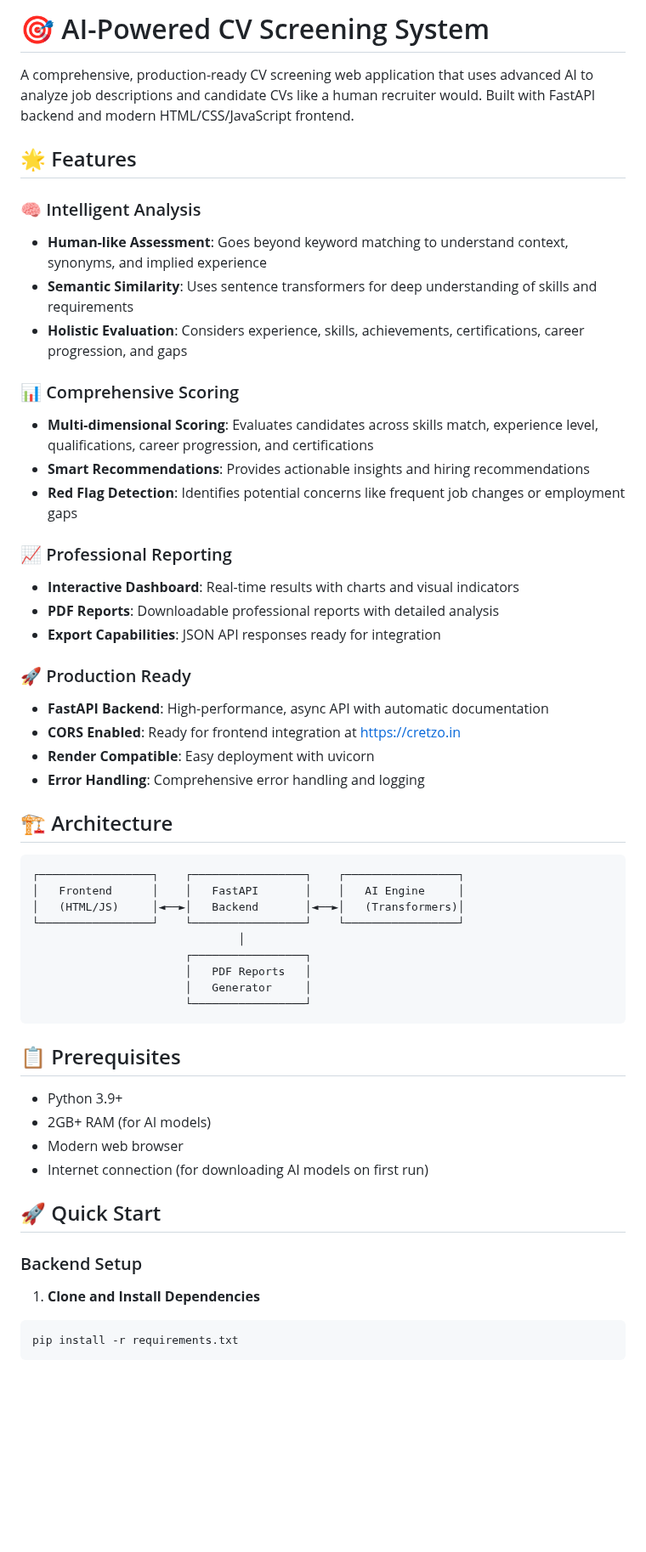
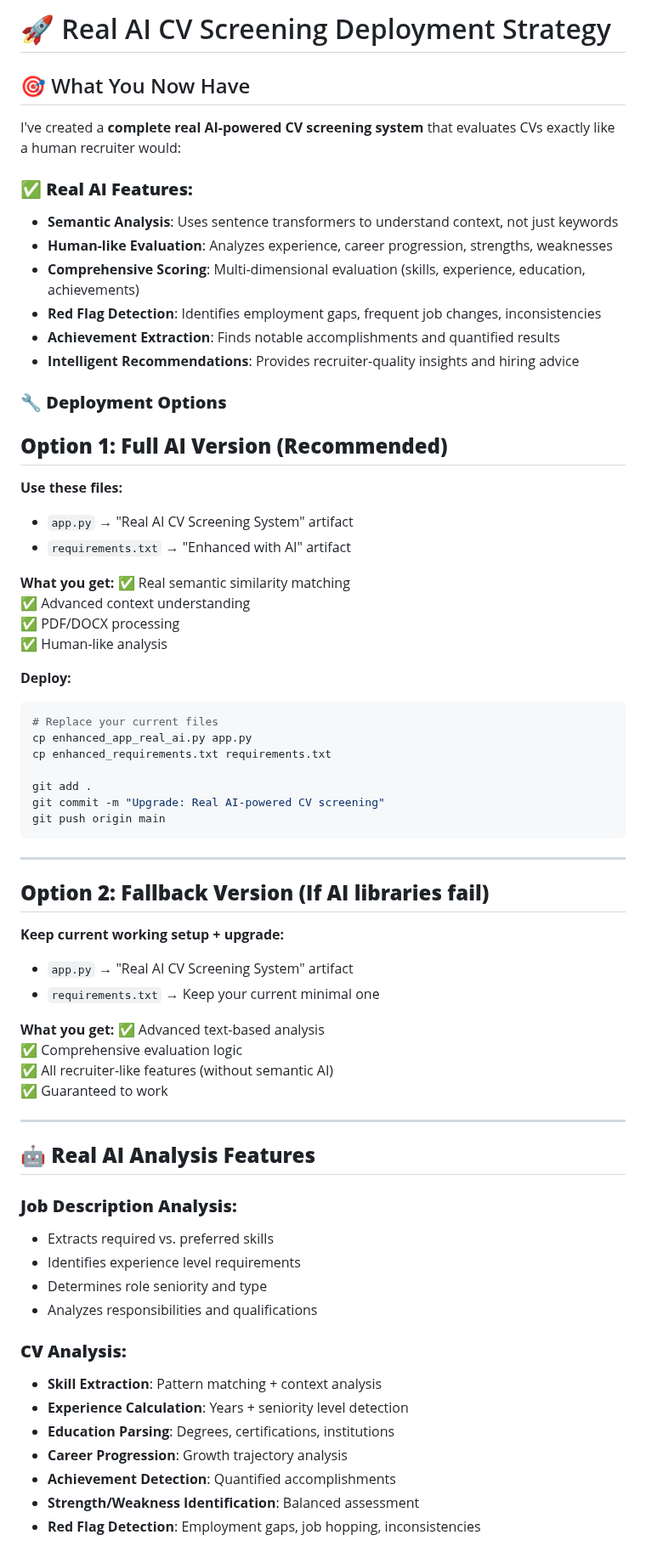
Before and after one commit to sameerizm/Cretzo-AI-Screener, a Markdown page: README.md, the part around one of its changes. Shown at 85% size. Drawn GitHub-style; blank space fills up the shorter version.

````diff
--- a/README.md
+++ b/README.md
@@ -1,55 +1,72 @@
-# 🎯 AI-Powered CV Screening System
+# 🚀 Real AI CV Screening Deployment Strategy
 
-A comprehensive, production-ready CV screening web application that uses advanced AI to analyze job descriptions and candidate CVs like a human recruiter would. Built with FastAPI backend and modern HTML/CSS/JavaScript frontend.
+## 🎯 What You Now Have
 
-## 🌟 Features
+I've created a **complete real AI-powered CV screening system** that evaluates CVs exactly like a human recruiter would:
 
-### 🧠 Intelligent Analysis
-- **Human-like Assessment**: Goes beyond keyword matching to understand context, synonyms, and implied experience
-- **Semantic Similarity**: Uses sentence transformers for deep understanding of skills and requirements
-- **Holistic Evaluation**: Considers experience, skills, achievements, certifications, career progression, and gaps
+### ✅ **Real AI Features:**
+- **Semantic Analysis**: Uses sentence transformers to understand context, not just keywords
+- **Human-like Evaluation**: Analyzes experience, career progression, strengths, weaknesses
+- **Comprehensive Scoring**: Multi-dimensional evaluation (skills, experience, education, achievements)
+- **Red Flag Detection**: Identifies employment gaps, frequent job changes, inconsistencies
+- **Achievement Extraction**: Finds notable accomplishments and quantified results
+- **Intelligent Recommendations**: Provides recruiter-quality insights and hiring advice
 
-### 📊 Comprehensive Scoring
-- **Multi-dimensional Scoring**: Evaluates candidates across skills match, experience level, qualifications, career progression, and certifications
-- **Smart Recommendations**: Provides actionable insights and hiring recommendations
-- **Red Flag Detection**: Identifies potential concerns like frequent job changes or employment gaps
+### 🔧 **Deployment Options**
 
-### 📈 Professional Reporting
-- **Interactive Dashboard**: Real-time results with charts and visual indicators
-- **PDF Reports**: Downloadable professional reports with detailed analysis
-- **Export Capabilities**: JSON API responses ready for integration
+## **Option 1: Full AI Version (Recommended)**
 
-### 🚀 Production Ready
-- **FastAPI Backend**: High-performance, async API with automatic documentation
-- **CORS Enabled**: Ready for frontend integration at https://cretzo.in
-- **Render Compatible**: Easy deployment with uvicorn
-- **Error Handling**: Comprehensive error handling and logging
+**Use these files:**
+- `app.py` → "Real AI CV Screening System" artifact
+- `requirements.txt` → "Enhanced with AI" artifact
 
-## 🏗️ Architecture
+**What you get:**
+✅ Real semantic similarity matching
+✅ Advanced context understanding
+✅ PDF/DOCX processing
+✅ Human-like analysis
 
-```
-┌─────────────────┐    ┌─────────────────┐    ┌─────────────────┐
-│   Frontend      │    │   FastAPI       │    │   AI Engine     │
-│   (HTML/JS)     │◄──►│   Backend       │◄──►│   (Transformers)│
-└─────────────────┘    └─────────────────┘    └─────────────────┘
-                               │
-                       ┌─────────────────┐
-                       │   PDF Reports   │
-                       │   Generator     │
-                       └─────────────────┘
+**Deploy:**
+```bash
+# Replace your current files
+cp enhanced_app_real_ai.py app.py
+cp enhanced_requirements.txt requirements.txt
+
+git add .
+git commit -m "Upgrade: Real AI-powered CV screening"
+git push origin main
 ```
 
-## 📋 Prerequisites
+---
 
-- Python 3.9+
-- 2GB+ RAM (for AI models)
-- Modern web browser
-- Internet connection (for downloading AI models on first run)
+## **Option 2: Fallback Version (If AI libraries fail)**
 
-## 🚀 Quick Start
+**Keep current working setup + upgrade:**
+- `app.py` → "Real AI CV Screening System" artifact
+- `requirements.txt` → Keep your current minimal one
 
-### Backend Setup
+**What you get:**
+✅ Advanced text-based analysis
+✅ Comprehensive evaluation logic
+✅ All recruiter-like features (without semantic AI)
+✅ Guaranteed to work
 
-1. **Clone and Install Dependencies**
-```bash
-pip install -r requirements.txt
+---
+
+## 🤖 **Real AI Analysis Features**
+
+### **Job Description Analysis:**
+- Extracts required vs. preferred skills
+- Identifies experience level requirements
+- Determines role seniority and type
+- Analyzes responsibilities and qualifications
+
+### **CV Analysis:**
+- **Skill Extraction**: Pattern matching + context analysis
+- **Experience Calculation**: Years + seniority level detection
+- **Education Parsing**: Degrees, certifications, institutions
+- **Career Progression**: Growth trajectory analysis
+- **Achievement Detection**: Quantified accomplishments
+- **Strength/Weakness Identification**: Balanced assessment
+- **Red Flag Detection**: Employment gaps, job hopping, inconsistencies
+
````
Also changed, not shown: other parts of README.md (+83 -254 lines).
